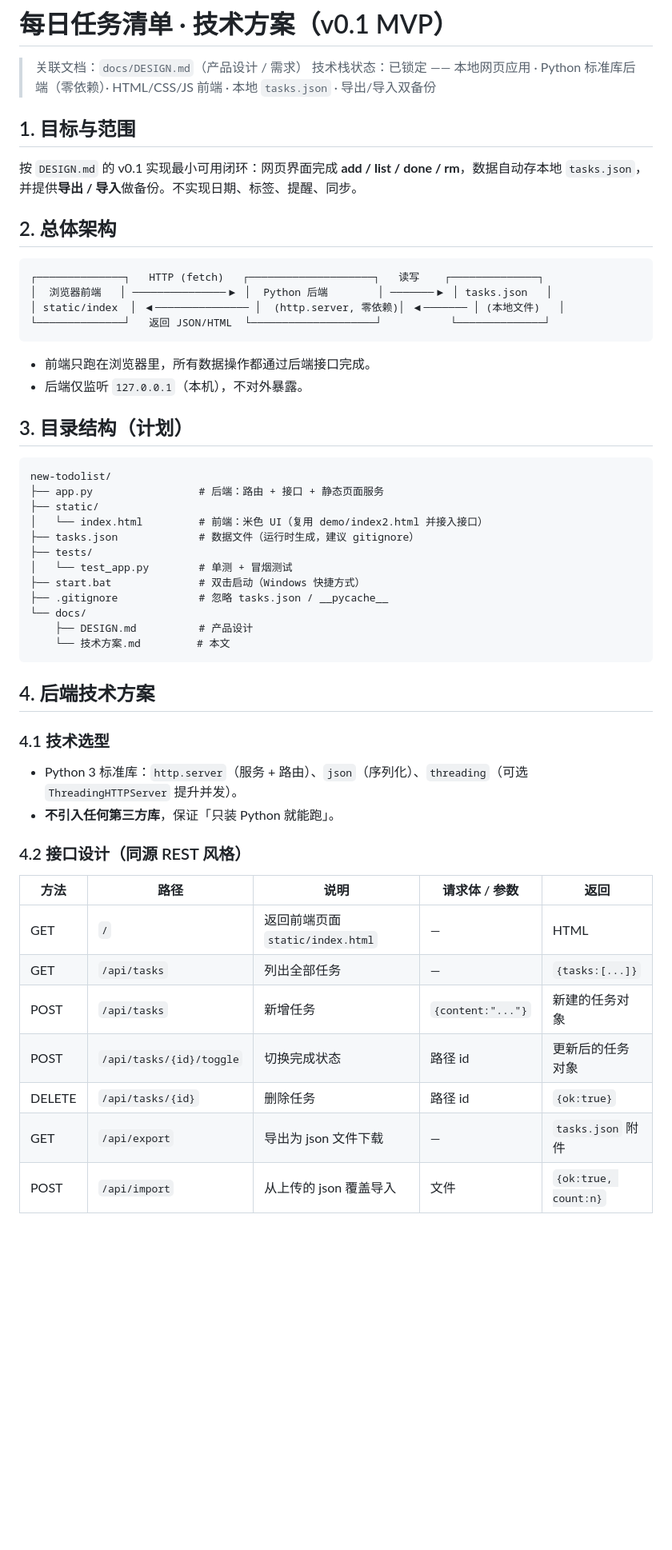
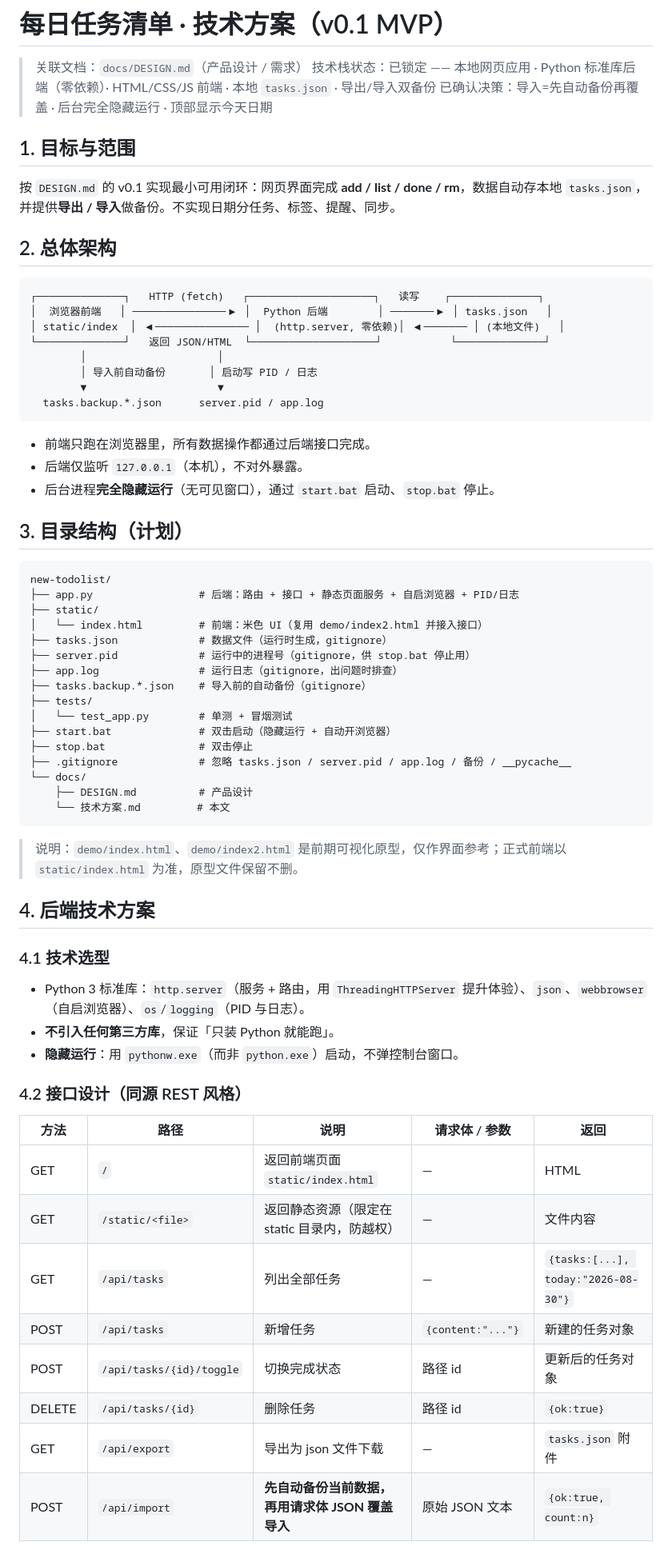
Before and after one commit to zby-dsb/new-todolist, a Markdown page: docs/技术方案.md, the part around one of its changes. Shown at 80% size. Drawn GitHub-style; blank space fills up the shorter version.

````diff
--- a/docs/技术方案.md
+++ b/docs/技术方案.md
@@ -2,9 +2,10 @@
 
 > 关联文档：`docs/DESIGN.md`（产品设计 / 需求）
 > 技术栈状态：已锁定 —— 本地网页应用 · Python 标准库后端（零依赖）· HTML/CSS/JS 前端 · 本地 `tasks.json` · 导出/导入双备份
+> 已确认决策：导入=先自动备份再覆盖 · 后台完全隐藏运行 · 顶部显示今天日期
 
 ## 1. 目标与范围
-按 `DESIGN.md` 的 v0.1 实现最小可用闭环：网页界面完成 **add / list / done / rm**，数据自动存本地 `tasks.json`，并提供**导出 / 导入**做备份。不实现日期、标签、提醒、同步。
+按 `DESIGN.md` 的 v0.1 实现最小可用闭环：网页界面完成 **add / list / done / rm**，数据自动存本地 `tasks.json`，并提供**导出 / 导入**做备份。不实现日期分任务、标签、提醒、同步。
 
 ## 2. 总体架构
 ```
@@ -12,39 +13,51 @@
 │  浏览器前端   │ ───────────────▶ │  Python 后端        │ ───────▶ │ tasks.json   │
 │ static/index  │ ◀─────────────── │  (http.server, 零依赖)│ ◀─────── │ (本地文件)   │
 └──────────────┘   返回 JSON/HTML  └────────────────────┘           └──────────────┘
+        │                     │
+        │ 导入前自动备份       │ 启动写 PID / 日志
+        ▼                     ▼
+  tasks.backup.*.json      server.pid / app.log
 ```
 - 前端只跑在浏览器里，所有数据操作都通过后端接口完成。
 - 后端仅监听 `127.0.0.1`（本机），不对外暴露。
+- 后台进程**完全隐藏运行**（无可见窗口），通过 `start.bat` 启动、`stop.bat` 停止。
 
 ## 3. 目录结构（计划）
 ```
 new-todolist/
-├── app.py                 # 后端：路由 + 接口 + 静态页面服务
+├── app.py                 # 后端：路由 + 接口 + 静态页面服务 + 自启浏览器 + PID/日志
 ├── static/
 │   └── index.html         # 前端：米色 UI（复用 demo/index2.html 并接入接口）
-├── tasks.json             # 数据文件（运行时生成，建议 gitignore）
+├── tasks.json             # 数据文件（运行时生成，gitignore）
+├── server.pid             # 运行中的进程号（gitignore，供 stop.bat 停止用）
+├── app.log                # 运行日志（gitignore，出问题时排查）
+├── tasks.backup.*.json    # 导入前的自动备份（gitignore）
 ├── tests/
 │   └── test_app.py        # 单测 + 冒烟测试
-├── start.bat              # 双击启动（Windows 快捷方式）
-├── .gitignore             # 忽略 tasks.json / __pycache__
+├── start.bat              # 双击启动（隐藏运行 + 自动开浏览器）
+├── stop.bat               # 双击停止
+├── .gitignore             # 忽略 tasks.json / server.pid / app.log / 备份 / __pycache__
 └── docs/
     ├── DESIGN.md          # 产品设计
     └── 技术方案.md         # 本文
 ```
+> 说明：`demo/index.html`、`demo/index2.html` 是前期可视化原型，仅作界面参考；正式前端以 `static/index.html` 为准，原型文件保留不删。
 
 ## 4. 后端技术方案
 ### 4.1 技术选型
-- Python 3 标准库：`http.server`（服务 + 路由）、`json`（序列化）、`threading`（可选 `ThreadingHTTPServer` 提升并发）。
+- Python 3 标准库：`http.server`（服务 + 路由，用 `ThreadingHTTPServer` 提升体验）、`json`、`webbrowser`（自启浏览器）、`os`/`logging`（PID 与日志）。
 - **不引入任何第三方库**，保证「只装 Python 就能跑」。
+- **隐藏运行**：用 `pythonw.exe`（而非 `python.exe`）启动，不弹控制台窗口。
 
 ### 4.2 接口设计（同源 REST 风格）
 | 方法 | 路径 | 说明 | 请求体 / 参数 | 返回 |
 |------|------|------|---------------|------|
 | GET  | `/`            | 返回前端页面 `static/index.html` | — | HTML |
-| GET  | `/api/tasks`   | 列出全部任务 | — | `{tasks:[...]}` |
+| GET  | `/static/<file>`| 返回静态资源（限定在 static 目录内，防越权） | — | 文件内容 |
+| GET  | `/api/tasks`   | 列出全部任务 | — | `{tasks:[...], today:"2026-08-30"}` |
 | POST | `/api/tasks`   | 新增任务 | `{content:"..."}` | 新建的任务对象 |
 | POST | `/api/tasks/{id}/toggle` | 切换完成状态 | 路径 id | 更新后的任务对象 |
 | DELETE | `/api/tasks/{id}` | 删除任务 | 路径 id | `{ok:true}` |
 | GET  | `/api/export`  | 导出为 json 文件下载 | — | `tasks.json` 附件 |
-| POST | `/api/import`  | 从上传的 json 覆盖导入 | 文件 | `{ok:true, count:n}` |
+| POST | `/api/import`  | **先自动备份当前数据，再用请求体 JSON 覆盖导入** | 原始 JSON 文本 | `{ok:true, count:n}` |
 
````
Also changed, not shown: other parts of docs/技术方案.md (+38 -24 lines).
